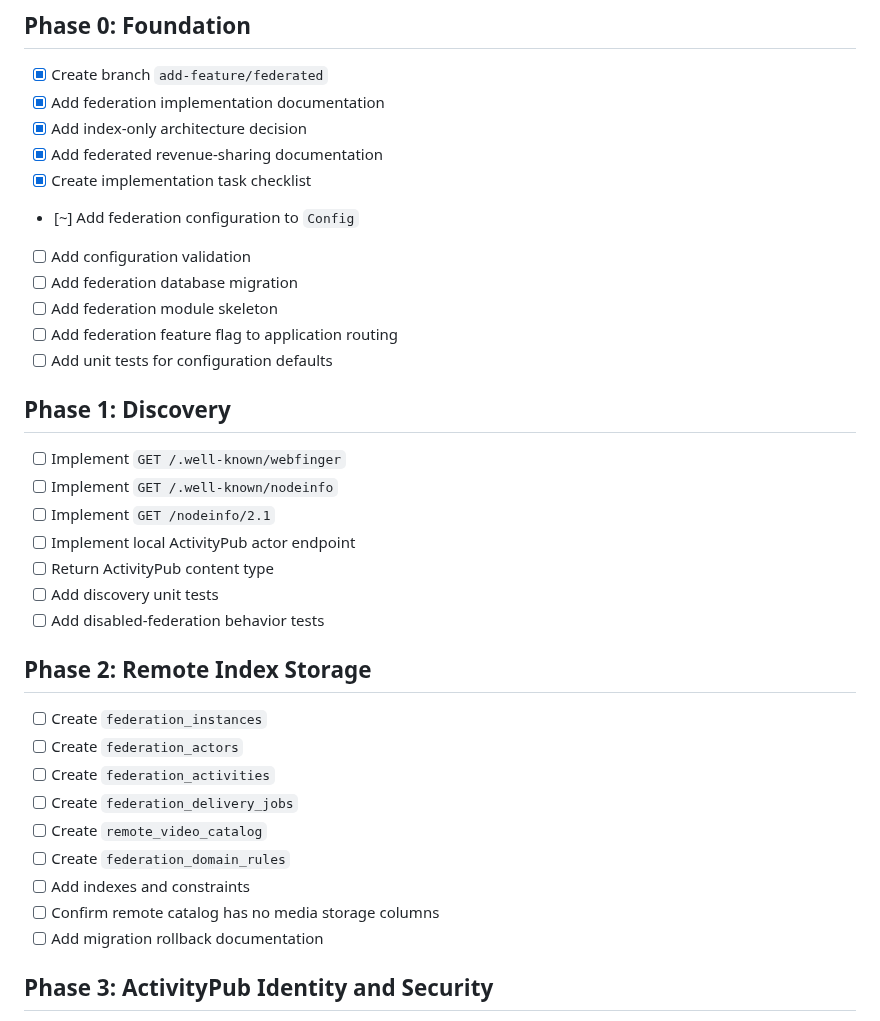
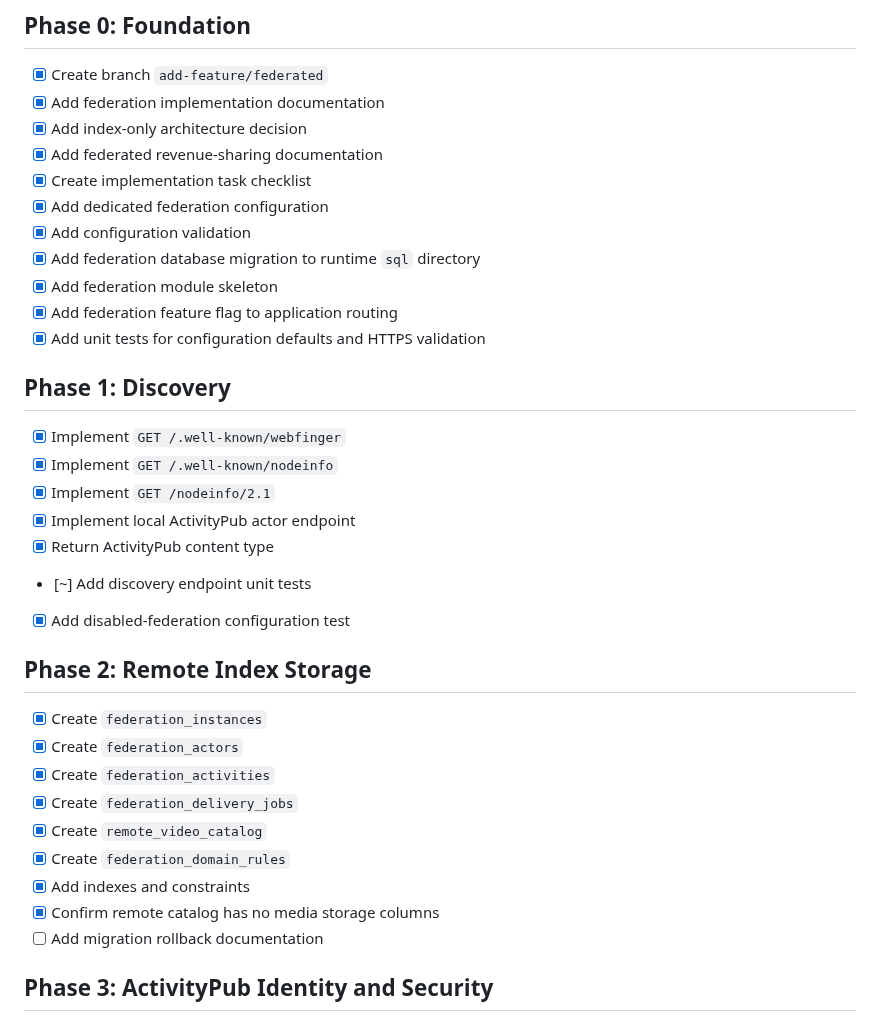
Before and after one commit to kukuhtw/ppv_stream_rust, a Markdown page: FEDERATED_IMPLEMENTATION_TASKS.md, the part around one of its changes. GitHub-like rendering.

Commit message:
docs: update federated implementation progress

```diff
--- a/FEDERATED_IMPLEMENTATION_TASKS.md
+++ b/FEDERATED_IMPLEMENTATION_TASKS.md
@@ -20,33 +20,33 @@ Remote PPV Stream instances may exchange public creator identity and public vide
 - [x] Add index-only architecture decision
 - [x] Add federated revenue-sharing documentation
 - [x] Create implementation task checklist
-- [~] Add federation configuration to `Config`
-- [ ] Add configuration validation
-- [ ] Add federation database migration
-- [ ] Add federation module skeleton
-- [ ] Add federation feature flag to application routing
-- [ ] Add unit tests for configuration defaults
+- [x] Add dedicated federation configuration
+- [x] Add configuration validation
+- [x] Add federation database migration to runtime `sql` directory
+- [x] Add federation module skeleton
+- [x] Add federation feature flag to application routing
+- [x] Add unit tests for configuration defaults and HTTPS validation
 
 ## Phase 1: Discovery
 
-- [ ] Implement `GET /.well-known/webfinger`
-- [ ] Implement `GET /.well-known/nodeinfo`
-- [ ] Implement `GET /nodeinfo/2.1`
-- [ ] Implement local ActivityPub actor endpoint
-- [ ] Return ActivityPub content type
-- [ ] Add discovery unit tests
-- [ ] Add disabled-federation behavior tests
+- [x] Implement `GET /.well-known/webfinger`
+- [x] Implement `GET /.well-known/nodeinfo`
+- [x] Implement `GET /nodeinfo/2.1`
+- [x] Implement local ActivityPub actor endpoint
+- [x] Return ActivityPub content type
+- [~] Add discovery endpoint unit tests
+- [x] Add disabled-federation configuration test
 
 ## Phase 2: Remote Index Storage
 
-- [ ] Create `federation_instances`
-- [ ] Create `federation_actors`
-- [ ] Create `federation_activities`
-- [ ] Create `federation_delivery_jobs`
-- [ ] Create `remote_video_catalog`
-- [ ] Create `federation_domain_rules`
-- [ ] Add indexes and constraints
-- [ ] Confirm remote catalog has no media storage columns
+- [x] Create `federation_instances`
+- [x] Create `federation_actors`
+- [x] Create `federation_activities`
+- [x] Create `federation_delivery_jobs`
+- [x] Create `remote_video_catalog`
+- [x] Create `federation_domain_rules`
+- [x] Add indexes and constraints
+- [x] Confirm remote catalog has no media storage columns
 - [ ] Add migration rollback documentation
 
 ## Phase 3: ActivityPub Identity and Security
```
Also changed, not shown: other parts of FEDERATED_IMPLEMENTATION_TASKS.md (+19 -12 lines).
